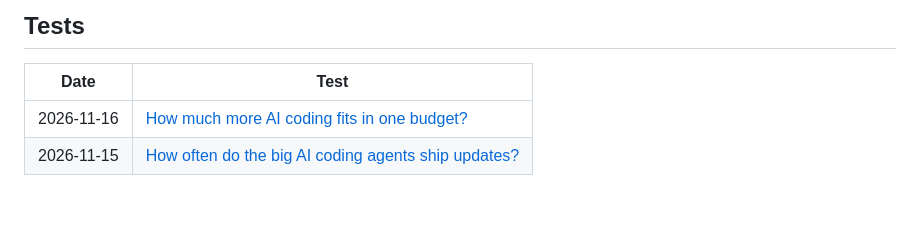
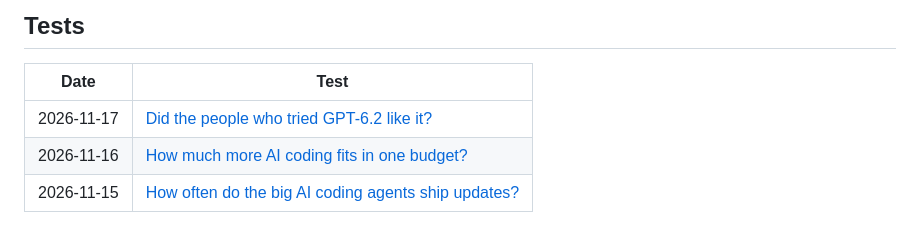
Before and after one commit to BaranovTim/ai-news-lab, a Markdown page: README.md, the part around the change. Drawn GitHub-style; blank space fills up the shorter version.

Commit message:
Add test 003: did the people who tried GPT-6.2 like it
Co-Authored-By: Claude <noreply@anthropic.com>

```diff
--- a/README.md
+++ b/README.md
@@ -27,5 +27,6 @@ python main.py
 
 | Date | Test |
 |------|------|
+| 2026-11-17 | [Did the people who tried GPT-6.2 like it?](2026-11-17-gpt-6-2-launch-reactions) |
 | 2026-11-16 | [How much more AI coding fits in one budget?](2026-11-16-tokeneconomizer-savings) |
 | 2026-11-15 | [How often do the big AI coding agents ship updates?](2026-11-15-coding-agent-update-pace) |
```
Also changed, not shown: 2026-11-17-gpt-6-2-launch-reactions/README.md (added, +45 -0 lines), 2026-11-17-gpt-6-2-launch-reactions/chart.png (added), 6 other files.
